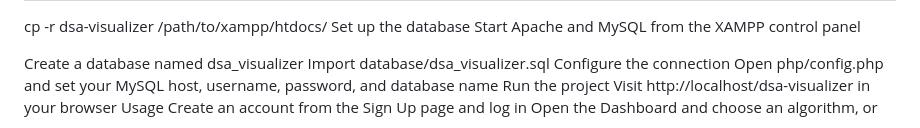
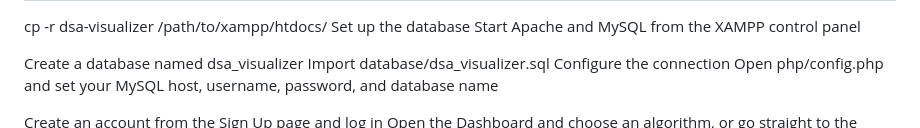
Before and after one commit to Bhumika101215/Real-Time-DSA-Visualizer, a Markdown page: README.md, the part around the change. Rendered like a GitHub page.

```diff
--- a/README.md
+++ b/README.md
@@ -67,9 +67,7 @@ Create a database named dsa_visualizer
 Import database/dsa_visualizer.sql
 Configure the connection
 Open php/config.php and set your MySQL host, username, password, and database name
-Run the project
-Visit http://localhost/dsa-visualizer in your browser
-Usage
+
 Create an account from the Sign Up page and log in
 Open the Dashboard and choose an algorithm, or go straight to the Visualizer
 Enter your own values (comma-separated) and select a sorting algorithm
```
